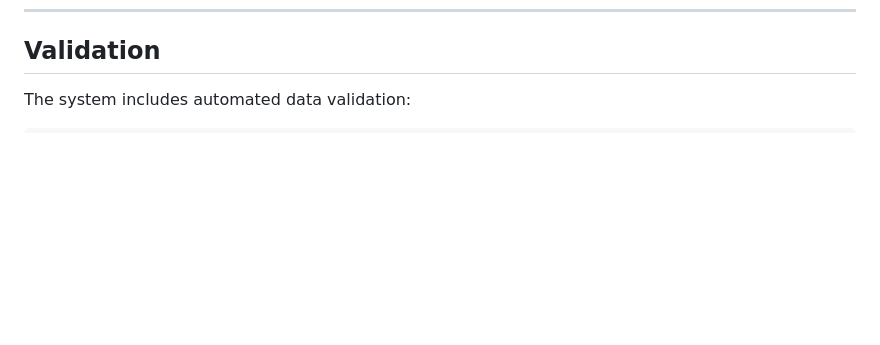
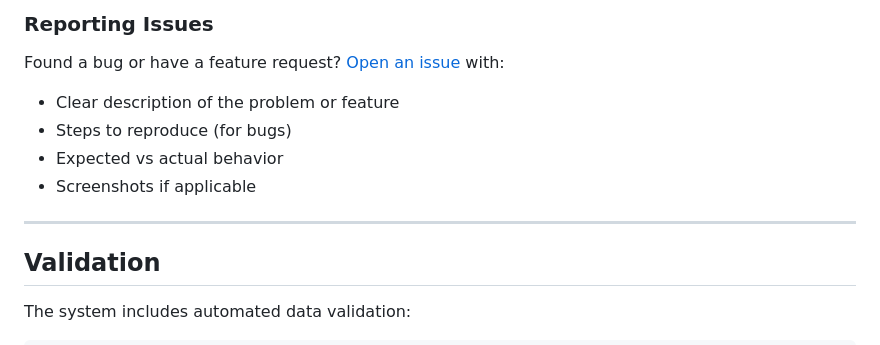
Before and after one commit to maam00/glasshouse1, a Markdown page: README.md, the part around one of its changes. Rendered like a GitHub page; blank space fills up the shorter version.

```diff
--- a/README.md
+++ b/README.md
@@ -119,3 +208,13 @@ All date thresholds are centralized in `src/config.py`.
+### Reporting Issues
+
+Found a bug or have a feature request? [Open an issue](https://github.com/maam00/glasshouse1/issues/new) with:
+- Clear description of the problem or feature
+- Steps to reproduce (for bugs)
+- Expected vs actual behavior
+- Screenshots if applicable
+
+---
+
 ## Validation
 
 The system includes automated data validation:
```
Also changed, not shown: other parts of README.md (+108 -13 lines).
